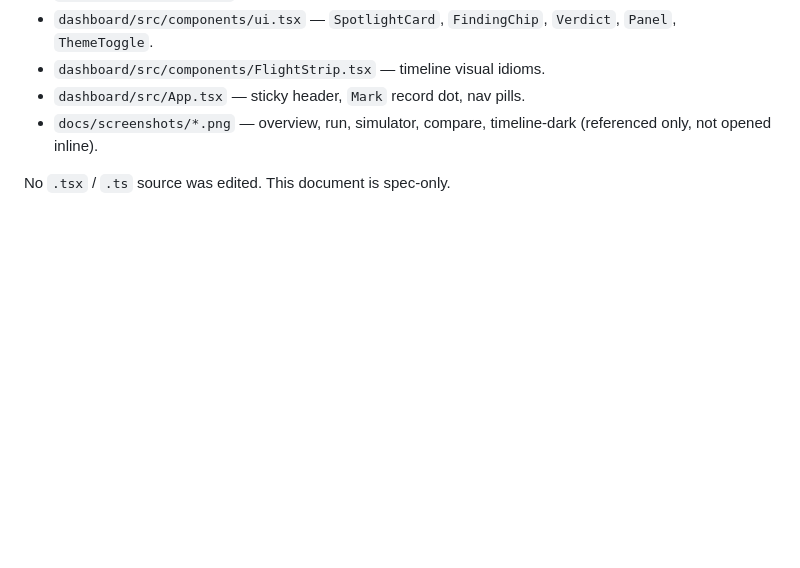
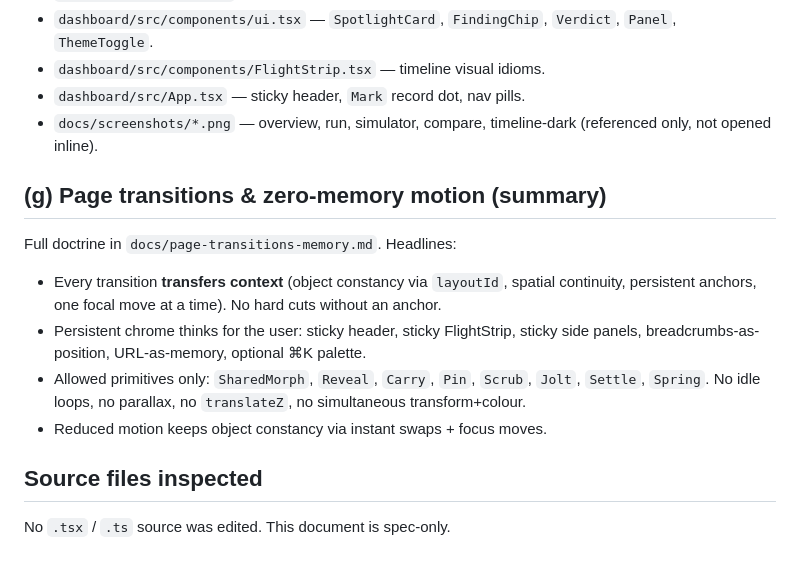
Before and after one commit to KunjShah95/browser-user, a Markdown page: docs/design-language-landing.md, the part around the change. Drawn GitHub-style; blank space fills up the shorter version.

Commit message:
docs: page transition doctrine (context transfer, zero-memory motion)

```diff
--- a/docs/design-language-landing.md
+++ b/docs/design-language-landing.md
@@ -167,4 +167,17 @@ Theatre (full-screen video + transcript) hard-coded surfaces: stage `#0d0c0b`, t
 - `dashboard/src/App.tsx` — sticky header, `Mark` record dot, nav pills.
 - `docs/screenshots/*.png` — overview, run, simulator, compare, timeline-dark (referenced only, not opened inline).
 
+## (g) Page transitions & zero-memory motion (summary)
+
+Full doctrine in `docs/page-transitions-memory.md`. Headlines:
+
+- Every transition **transfers context** (object constancy via `layoutId`, spatial continuity,
+  persistent anchors, one focal move at a time). No hard cuts without an anchor.
+- Persistent chrome thinks for the user: sticky header, sticky FlightStrip, sticky side panels,
+  breadcrumbs-as-position, URL-as-memory, optional ⌘K palette.
+- Allowed primitives only: `SharedMorph`, `Reveal`, `Carry`, `Pin`, `Scrub`, `Jolt`, `Settle`, `Spring`.
+  No idle loops, no parallax, no `translateZ`, no simultaneous transform+colour.
+- Reduced motion keeps object constancy via instant swaps + focus moves.
+
+## Source files inspected
 No `.tsx` / `.ts` source was edited. This document is spec-only.
```
Also changed, not shown: docs/page-transitions-memory.md (added, +183 -0 lines).
